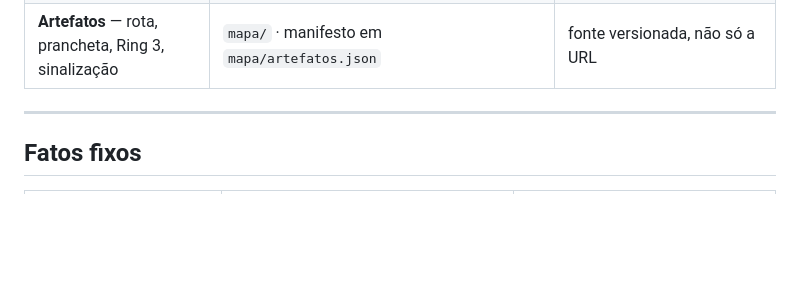
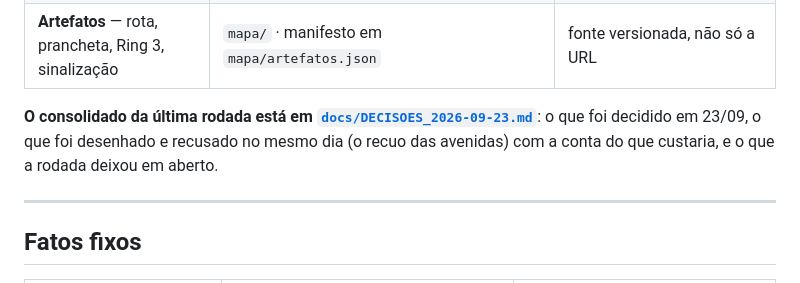
Before and after one commit to hamadmkalaf/dublineleicoesfinal, a Markdown page: CLAUDE.md, the part around the change. Drawn GitHub-style; blank space fills up the shorter version.

```diff
--- a/CLAUDE.md
+++ b/CLAUDE.md
@@ -14,6 +14,11 @@ necessário para chegar a elas.
 | **Arranjo do Hall 2** — cenário, `decisoes.json`, prancheta | `scripts/arranjo_paredes.py` · `confere_arranjo.py` · `gera_prancheta_por_secao.py` | trazidos em 22/09; a prancheta sai deles |
 | **Sinalização** — 37 peças e o plano consolidado | `mapa/sinalizacao/` · `scripts/paleta.py`, `tabela_mestra.py`, `artes_sinalizacao.py`, `plano_consolidado.py` | revisão de 23/09 |
 | **Artefatos** — rota, prancheta, Ring 3, sinalização | `mapa/` · manifesto em `mapa/artefatos.json` | fonte versionada, não só a URL |
+
+**O consolidado da última rodada está em
+[`docs/DECISOES_2026-09-23.md`](docs/DECISOES_2026-09-23.md)**: o que foi decidido
+em 23/09, o que foi desenhado e recusado no mesmo dia (o recuo das avenidas) com a
+conta do que custaria, e o que a rodada deixou em aberto.
 
 ---
 
```
Also changed, not shown: docs/DECISOES_2026-09-23.md (added, +197 -0 lines).
